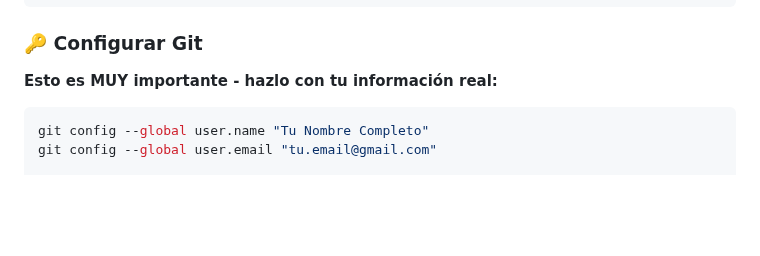
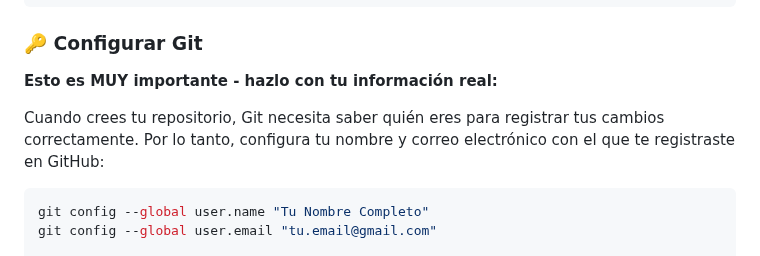
Before and after one commit to Inadaptados/2025-3-Javascript, a Markdown page: 04.Documentacion/01-ambiente-desarrollo.md, the part around the change. Rendered like a GitHub page; blank space fills up the shorter version.

````diff
--- a/04.Documentacion/01-ambiente-desarrollo.md
+++ b/04.Documentacion/01-ambiente-desarrollo.md
@@ -114,6 +114,8 @@ sudo apt install git
 ### 🔑 Configurar Git
 
 **Esto es MUY importante - hazlo con tu información real:**
+
+Cuando crees tu repositorio, Git necesita saber quién eres para registrar tus cambios correctamente. Por lo tanto, configura tu nombre y correo electrónico con el que te registraste en GitHub:
 
 ```bash
 git config --global user.name "Tu Nombre Completo"
````
Also changed, not shown: 04.Documentacion/04-debugging-tips.md (+0 -2 lines), README.md (+1 -15 lines).
